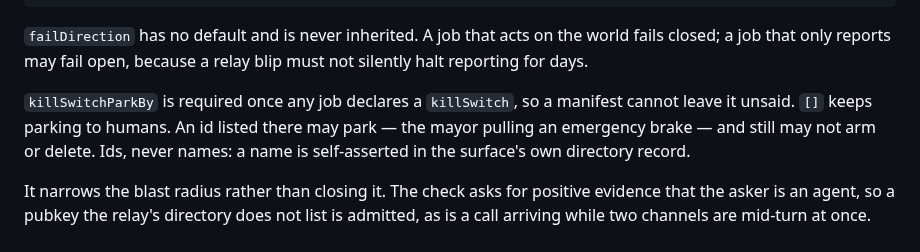
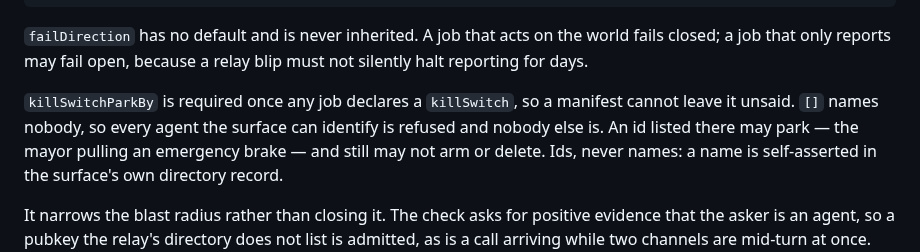
Before and after one commit to sageox/agent-toolkit, a Markdown page: docs/fleets-and-the-mayor.md, the part around the change. Drawn GitHub-style.

```diff
--- a/docs/fleets-and-the-mayor.md
+++ b/docs/fleets-and-the-mayor.md
@@ -157,7 +157,8 @@ closed; a job that only reports may fail open, because a relay blip must not sil
 reporting for days.
 
 `killSwitchParkBy` is required once any job declares a `killSwitch`, so a manifest cannot
-leave it unsaid. `[]` keeps parking to humans. An id listed there may park — the mayor
+leave it unsaid. `[]` names nobody, so every agent the surface can identify is refused and
+nobody else is. An id listed there may park — the mayor
 pulling an emergency brake — and still may not arm or delete. Ids, never names: a name is
 self-asserted in the surface's own directory record.
 
```
Also changed, not shown: docs/guide/troubleshooting.md (+3 -2 lines).
